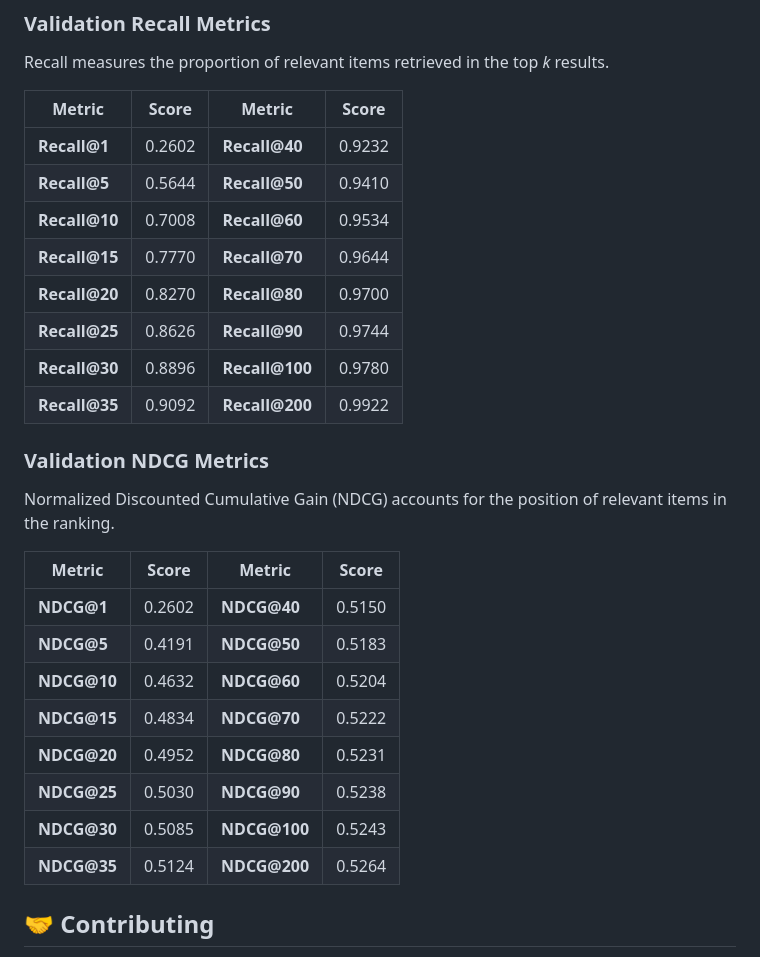
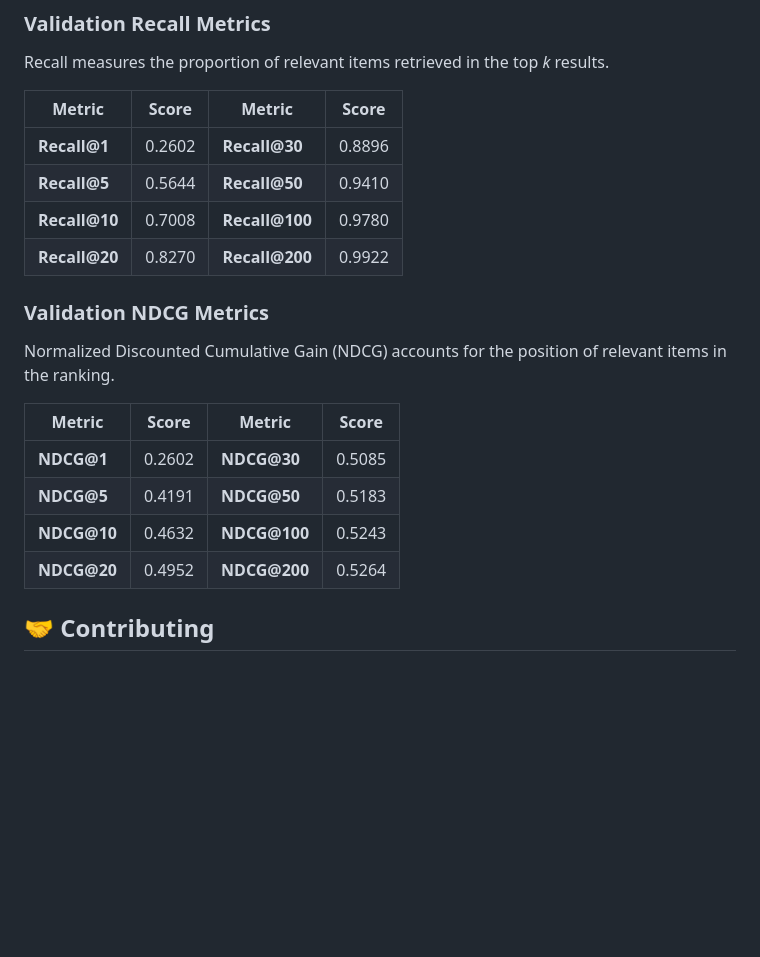
Before and after one commit to mdmohsin212/Visual-Product-Search, a Markdown page: README.md, the part around the change. Drawn GitHub-style; blank space fills up the shorter version.

```diff
--- a/README.md
+++ b/README.md
@@ -101,31 +101,24 @@ The model has been rigorously validated using standard Information Retrieval met
 
 Recall measures the proportion of relevant items retrieved in the top _k_ results.
 
-| Metric | Score | Metric | Score |
-| --- | --- | --- | --- |
-| **Recall@1** | 0.2602 | **Recall@40** | 0.9232 |
-| **Recall@5** | 0.5644 | **Recall@50** | 0.9410 |
-| **Recall@10** | 0.7008 | **Recall@60** | 0.9534 |
-| **Recall@15** | 0.7770 | **Recall@70** | 0.9644 |
-| **Recall@20** | 0.8270 | **Recall@80** | 0.9700 |
-| **Recall@25** | 0.8626 | **Recall@90** | 0.9744 |
-| **Recall@30** | 0.8896 | **Recall@100** | 0.9780 |
-| **Recall@35** | 0.9092 | **Recall@200** | 0.9922 |
+| Metric        | Score  | Metric         | Score  |
+| ------------- | ------ | -------------- | ------ |
+| **Recall@1**  | 0.2602 | **Recall@30**  | 0.8896 |
+| **Recall@5**  | 0.5644 | **Recall@50**  | 0.9410 |
+| **Recall@10** | 0.7008 | **Recall@100** | 0.9780 |
+| **Recall@20** | 0.8270 | **Recall@200** | 0.9922 |
+
 
 ### Validation NDCG Metrics
 
 Normalized Discounted Cumulative Gain (NDCG) accounts for the position of relevant items in the ranking.
 
-| Metric | Score | Metric | Score |
-| --- | --- | --- | --- |
-| **NDCG@1** | 0.2602 | **NDCG@40** | 0.5150 |
-| **NDCG@5** | 0.4191 | **NDCG@50** | 0.5183 |
-| **NDCG@10** | 0.4632 | **NDCG@60** | 0.5204 |
-| **NDCG@15** | 0.4834 | **NDCG@70** | 0.5222 |
-| **NDCG@20** | 0.4952 | **NDCG@80** | 0.5231 |
-| **NDCG@25** | 0.5030 | **NDCG@90** | 0.5238 |
-| **NDCG@30** | 0.5085 | **NDCG@100** | 0.5243 |
-| **NDCG@35** | 0.5124 | **NDCG@200** | 0.5264 |
+| Metric      | Score  | Metric       | Score  |
+| ----------- | ------ | ------------ | ------ |
+| **NDCG@1**  | 0.2602 | **NDCG@30**  | 0.5085 |
+| **NDCG@5**  | 0.4191 | **NDCG@50**  | 0.5183 |
+| **NDCG@10** | 0.4632 | **NDCG@100** | 0.5243 |
+| **NDCG@20** | 0.4952 | **NDCG@200** | 0.5264 |
 
 ## 🤝 Contributing
 
```
